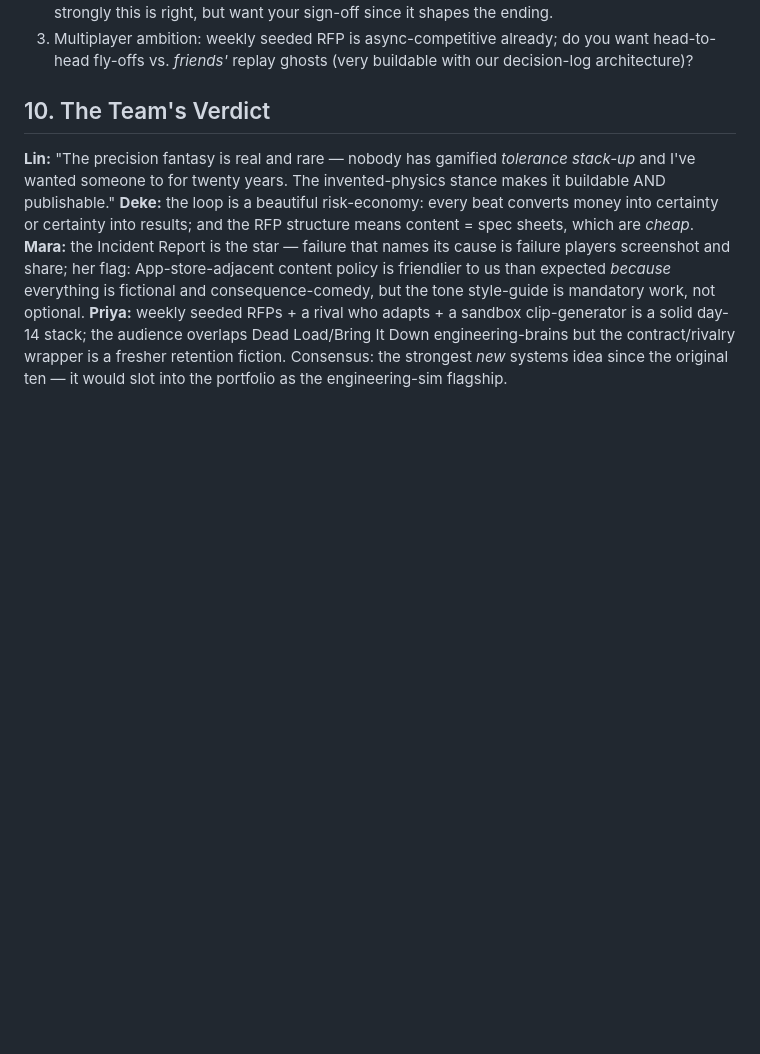
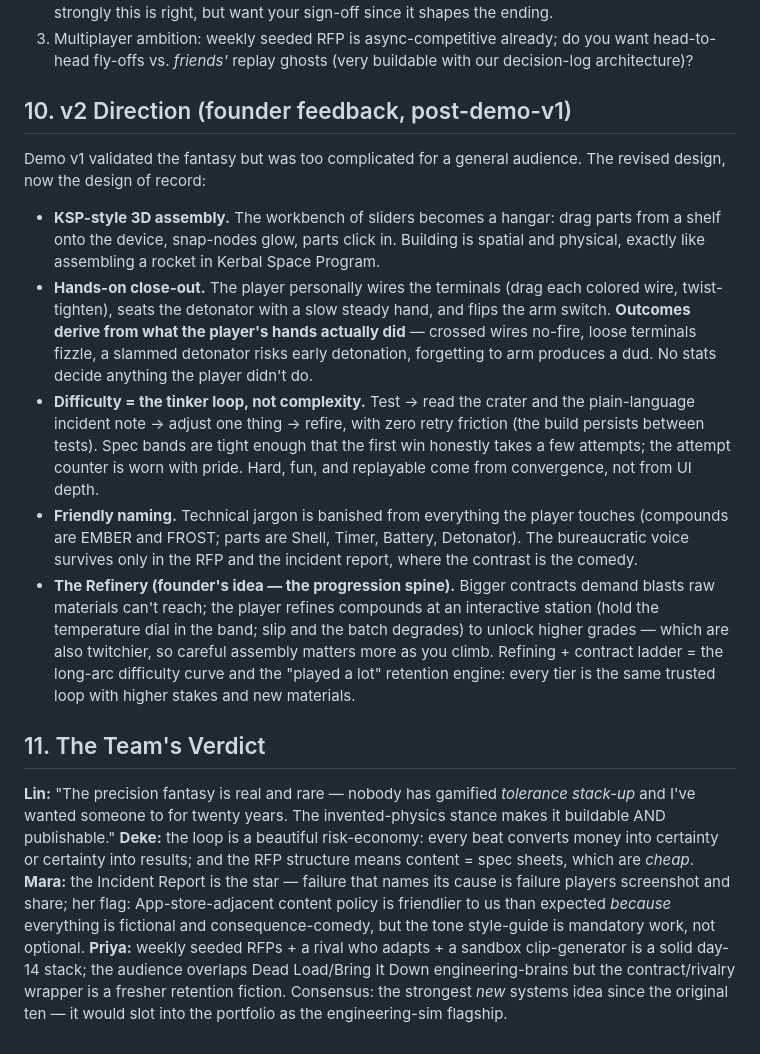
Before and after one commit to mojeh061718-oss/bf, a Markdown page: concepts/12-proving-grounds.md, the part around the change. Drawn GitHub-style; blank space fills up the shorter version.

Commit message:
Record Proving Grounds v2 direction from founder feedback
Tinker-loop difficulty, friendly naming, hands-on assembly outcomes,
and the refinery progression spine become the design of record.

Co-Authored-By: Claude Fable 5 <noreply@anthropic.com>
Claude-Session: https://claude.ai/code/session_014Wu8sm4rBVW5zaCCCHYAFE

```diff
--- a/concepts/12-proving-grounds.md
+++ b/concepts/12-proving-grounds.md
@@ -74,6 +74,16 @@ One contract beat (a design pass, a QA session, a range day) = 3–8 minutes; a
 2. **The strategic program's framing:** keep the Act III mega-weapons *deterrence-flavored* (test demonstrations, never deployment — the fantasy is engineering scale, not warfare) — we feel strongly this is right, but want your sign-off since it shapes the ending.
 3. Multiplayer ambition: weekly seeded RFP is async-competitive already; do you want head-to-head fly-offs vs. *friends'* replay ghosts (very buildable with our decision-log architecture)?
 
-## 10. The Team's Verdict
+## 10. v2 Direction (founder feedback, post-demo-v1)
+
+Demo v1 validated the fantasy but was too complicated for a general audience. The revised design, now the design of record:
+
+- **KSP-style 3D assembly.** The workbench of sliders becomes a hangar: drag parts from a shelf onto the device, snap-nodes glow, parts click in. Building is spatial and physical, exactly like assembling a rocket in Kerbal Space Program.
+- **Hands-on close-out.** The player personally wires the terminals (drag each colored wire, twist-tighten), seats the detonator with a slow steady hand, and flips the arm switch. **Outcomes derive from what the player's hands actually did** — crossed wires no-fire, loose terminals fizzle, a slammed detonator risks early detonation, forgetting to arm produces a dud. No stats decide anything the player didn't do.
+- **Difficulty = the tinker loop, not complexity.** Test → read the crater and the plain-language incident note → adjust one thing → refire, with zero retry friction (the build persists between tests). Spec bands are tight enough that the first win honestly takes a few attempts; the attempt counter is worn with pride. Hard, fun, and replayable come from convergence, not from UI depth.
+- **Friendly naming.** Technical jargon is banished from everything the player touches (compounds are EMBER and FROST; parts are Shell, Timer, Battery, Detonator). The bureaucratic voice survives only in the RFP and the incident report, where the contrast is the comedy.
+- **The Refinery (founder's idea — the progression spine).** Bigger contracts demand blasts raw materials can't reach; the player refines compounds at an interactive station (hold the temperature dial in the band; slip and the batch degrades) to unlock higher grades — which are also twitchier, so careful assembly matters more as you climb. Refining + contract ladder = the long-arc difficulty curve and the "played a lot" retention engine: every tier is the same trusted loop with higher stakes and new materials.
+
+## 11. The Team's Verdict
 
 **Lin:** "The precision fantasy is real and rare — nobody has gamified *tolerance stack-up* and I've wanted someone to for twenty years. The invented-physics stance makes it buildable AND publishable." **Deke:** the loop is a beautiful risk-economy: every beat converts money into certainty or certainty into results; and the RFP structure means content = spec sheets, which are *cheap*. **Mara:** the Incident Report is the star — failure that names its cause is failure players screenshot and share; her flag: App-store-adjacent content policy is friendlier to us than expected *because* everything is fictional and consequence-comedy, but the tone style-guide is mandatory work, not optional. **Priya:** weekly seeded RFPs + a rival who adapts + a sandbox clip-generator is a solid day-14 stack; the audience overlaps Dead Load/Bring It Down engineering-brains but the contract/rivalry wrapper is a fresher retention fiction. Consensus: the strongest *new* systems idea since the original ten — it would slot into the portfolio as the engineering-sim flagship.
```
